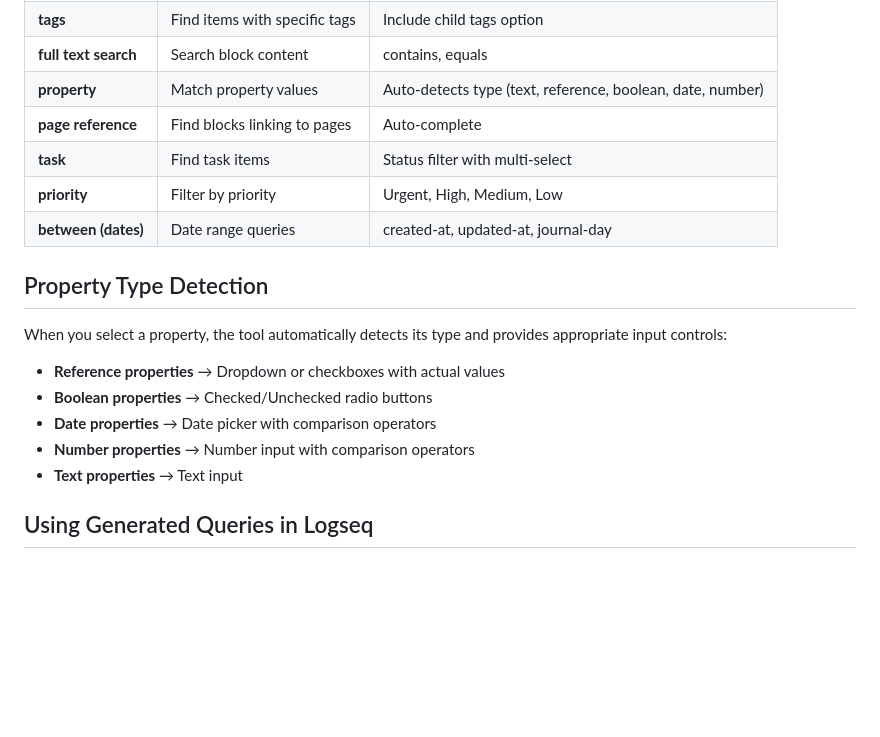
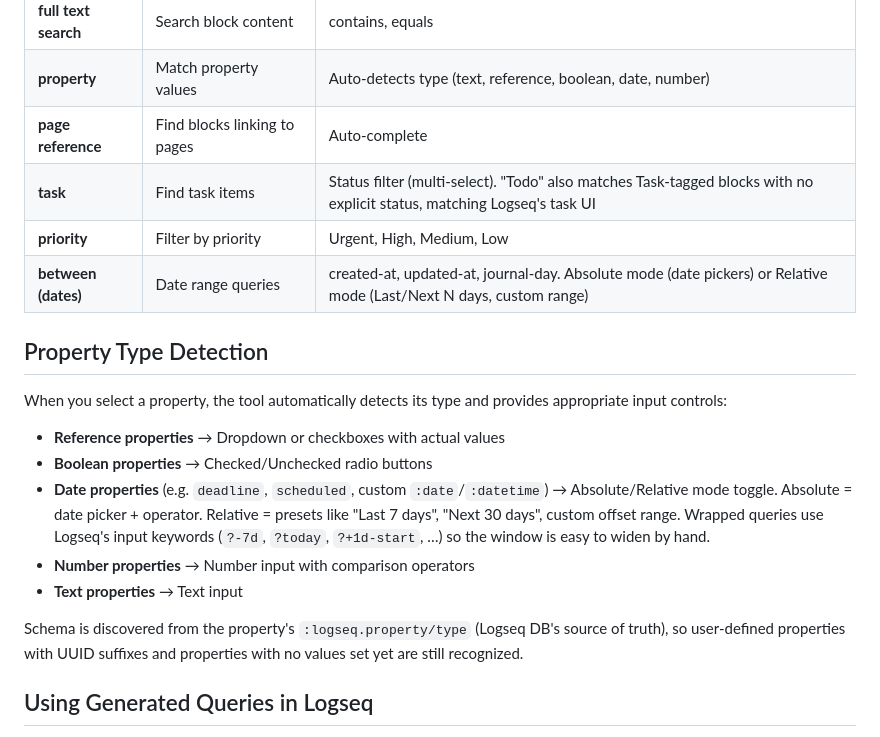
Before and after one commit to kerim/logseq-db-query-builder, a Markdown page: README.md, the part around the change. GitHub-like rendering; blank space fills up the shorter version.

Commit message:
Document v0.6.2 cleanup and expand filter descriptions in README
Follow-up to 5ae117a. No code or behavior change.

- CHANGELOG: note the renderDateInput removal under v0.6.2 "Internal"
- README: Supported Filters table mentions between filter's Absolute/Relative
  modes and the task filter's implicit-Todo semantics; Property Type
  Detection section describes the date-property mode toggle, presets, and
  schema-by-ident discovery.

Co-Authored-By: Claude Opus 4.7 (1M context) <noreply@anthropic.com>

```diff
--- a/README.md
+++ b/README.md
@@ -88,9 +88,9 @@ ALL of the following:
 | **full text search** | Search block content | contains, equals |
 | **property** | Match property values | Auto-detects type (text, reference, boolean, date, number) |
 | **page reference** | Find blocks linking to pages | Auto-complete |
-| **task** | Find task items | Status filter with multi-select |
+| **task** | Find task items | Status filter (multi-select). "Todo" also matches Task-tagged blocks with no explicit status, matching Logseq's task UI |
 | **priority** | Filter by priority | Urgent, High, Medium, Low |
-| **between (dates)** | Date range queries | created-at, updated-at, journal-day |
+| **between (dates)** | Date range queries | created-at, updated-at, journal-day. Absolute mode (date pickers) or Relative mode (Last/Next N days, custom range) |
 
 ## Property Type Detection
 
@@ -98,9 +98,11 @@ When you select a property, the tool automatically detects its type and provides
 
 - **Reference properties** → Dropdown or checkboxes with actual values
 - **Boolean properties** → Checked/Unchecked radio buttons
-- **Date properties** → Date picker with comparison operators
+- **Date properties** (e.g. `deadline`, `scheduled`, custom `:date`/`:datetime`) → Absolute/Relative mode toggle. Absolute = date picker + operator. Relative = presets like "Last 7 days", "Next 30 days", custom offset range. Wrapped queries use Logseq's input keywords (`?-7d`, `?today`, `?+1d-start`, …) so the window is easy to widen by hand.
 - **Number properties** → Number input with comparison operators
 - **Text properties** → Text input
+
+Schema is discovered from the property's `:logseq.property/type` (Logseq DB's source of truth), so user-defined properties with UUID suffixes and properties with no values set yet are still recognized.
 
 ## Using Generated Queries in Logseq
 
```
Also changed, not shown: CHANGELOG.md (+3 -0 lines).
